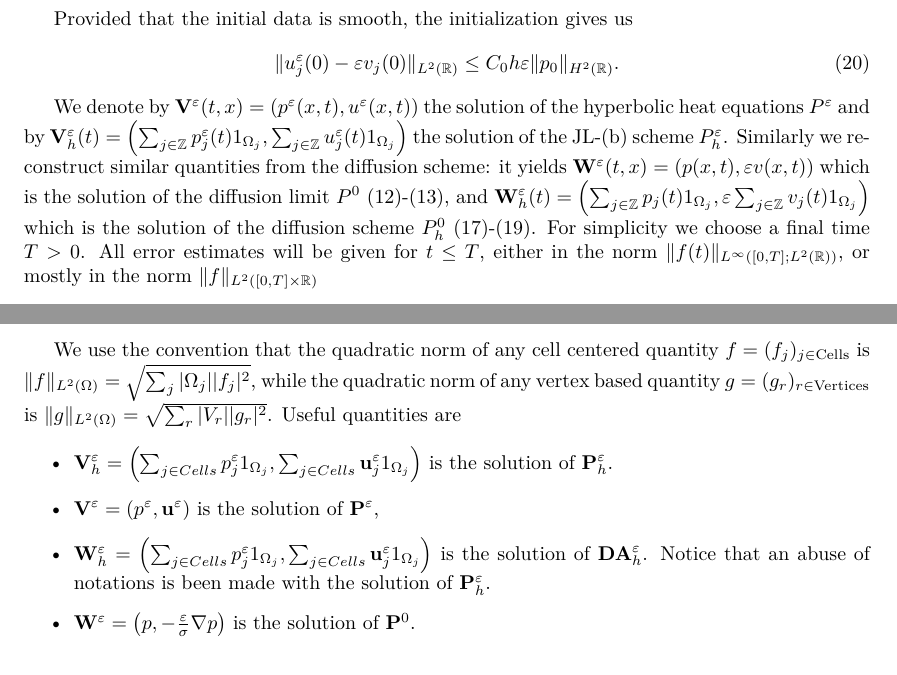
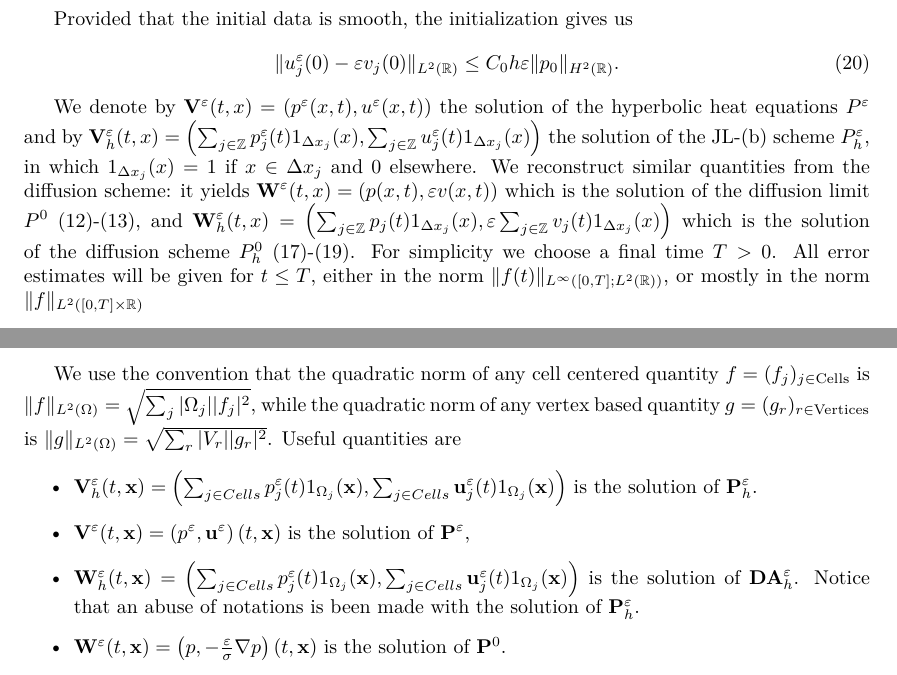
Before and after one commit to efranck21/APPROOF, a LaTeX paper (Corrected_version.tex): two parts of pages 6 and 19 of 40, joined at a grey line, cut so that both start at the same text. Compiled offline with pdfLaTeX.

Commit message:
last correction thomas

```diff
--- a/Corrected_version.tex
+++ b/Corrected_version.tex
@@ -774,15 +774,15 @@ Provided that the initial data is smooth, the initialization gives us
 
 We denote by $\V^{\eps}(t,x)=\left(p^{\eps}(x,t),
 u^{\eps}(x,t)\right)$ the solution of the hyperbolic heat equations $P^\eps$ and by
-$\V^{\eps}_h(t)=
-\left( \sum_{j\in \mathbb Z} p_j^{\eps}(t) {1}_{\Omega_j} ,  \sum_{j\in \mathbb Z} u_j^{\eps}(t) {1}_{\Omega_j} \right)$ the solution of the JL-(b) scheme $P_h^\eps$. Similarly  we  reconstruct
+$\V^{\eps}_h(t,x)=
+\left( \sum_{j\in \mathbb Z} p_j^{\eps}(t) {1}_{\Delta x_j}(x) ,  \sum_{j\in \mathbb Z} u_j^{\eps}(t) {1}_{\Delta x_j}(x) \right)$ the solution of the JL-(b) scheme $P_h^\eps$, in which ${1}_{\Delta x_j}(x)=1$ if $x\in\Delta x_j$ and $0$ elsewhere. We  reconstruct
 similar quantities from the diffusion scheme: it yields
 $\W^\eps(t,x)=\left(p(x,t),\varepsilon v(x,t)\right)$
 which is the
 solution of the diffusion limit
 $P^0$ (\ref{difffff})-(\ref{eq:diff-v}),
- and  $\W_h^\eps(t)= \left( \sum_{j\in \mathbb Z} p_j(t) {1}_{\Omega_j} ,
-\varepsilon \sum_{j\in \mathbb Z} v_j(t)  {1}_{\Omega_j} \right)$ which is
+ and  $\W_h^\eps(t,x)= \left( \sum_{j\in \mathbb Z} p_j(t) {1}_{\Delta x_j}(x) ,
+\varepsilon \sum_{j\in \mathbb Z} v_j(t)  {1}_{\Delta x_j}(x) \right)$ which is
 the
 solution of the diffusion scheme $P_h^0$ (\ref{schemadifff})-(\ref{eq:vv}).
 For simplicity we choose a final time $T>0$.
@@ -2077,13 +2077,13 @@ norm of any vertex based quantity $g=(g_r)_{r\in {\rm Vertices}}$ is
 $\|g\|_{L^2(\Omega)}=\sqrt{\sum_r |V_r| |g_r|^2   }$.
 Useful  quantities  are
 \begin{itemize}
-\item $\mathbf V_h^\eps=\left(  \sum_{j\in Cells} p^\eps_j 1_{\Omega_j} , \sum_{j\in Cells} \uu^\eps_j  1_{\Omega_j} \right) $ is the solution of $\mathbf P_h^\eps$.
+\item $\mathbf V_h^\eps(t,\x)=\left(  \sum_{j\in Cells} p^\eps_j(t) 1_{\Omega_j}(\x) , \sum_{j\in Cells} \uu^\eps_j(t)  1_{\Omega_j}(\x) \right) $ is the solution of $\mathbf P_h^\eps$.
 \item
-$\mathbf V^\eps=\left(p^\eps, \uu^\eps  \right)$ is the solution of $\mathbf P^\eps$,
-\item $\mathbf W_h^\eps=\left(  \sum_{j\in Cells}  p^\eps_j 1_{\Omega_j} ,  \sum_{j\in Cells}  \uu^\eps_j  1_{\Omega_j}  \right) $ is the solution of $\mathbf{DA}_h^\eps$.
+$\mathbf V^\eps(t,\x) =\left(p^\eps, \uu^\eps  \right)(t,\x)$ is the solution of $\mathbf P^\eps$,
+\item $\mathbf W_h^\eps(t,\x) =\left(  \sum_{j\in Cells}  p^\eps_j(t) 1_{\Omega_j}(\x) ,  \sum_{j\in Cells}  \uu^\eps_j(t)  1_{\Omega_j} (\x) \right) $ is the solution of $\mathbf{DA}_h^\eps$.
 Notice that an abuse of notations is been made with the solution
 of $\mathbf P_h^\eps$.
-\item $\mathbf W^\eps= \left( p ,-\frac\eps\sigma \nabla p  \right) $ is the solution of $\mathbf P^0$.
+\item $\mathbf W^\eps (t,\x) = \left( p ,-\frac\eps\sigma \nabla p  \right) (t,\x)$ is the solution of $\mathbf P^0$.
 \end{itemize}
 With these notations,  (\ref{ine3}) is rewritten as
 \begin{equation} \label{eq:enc22}
```
Also changed, not shown: Corrected_version.tex (2 more changed lines).
